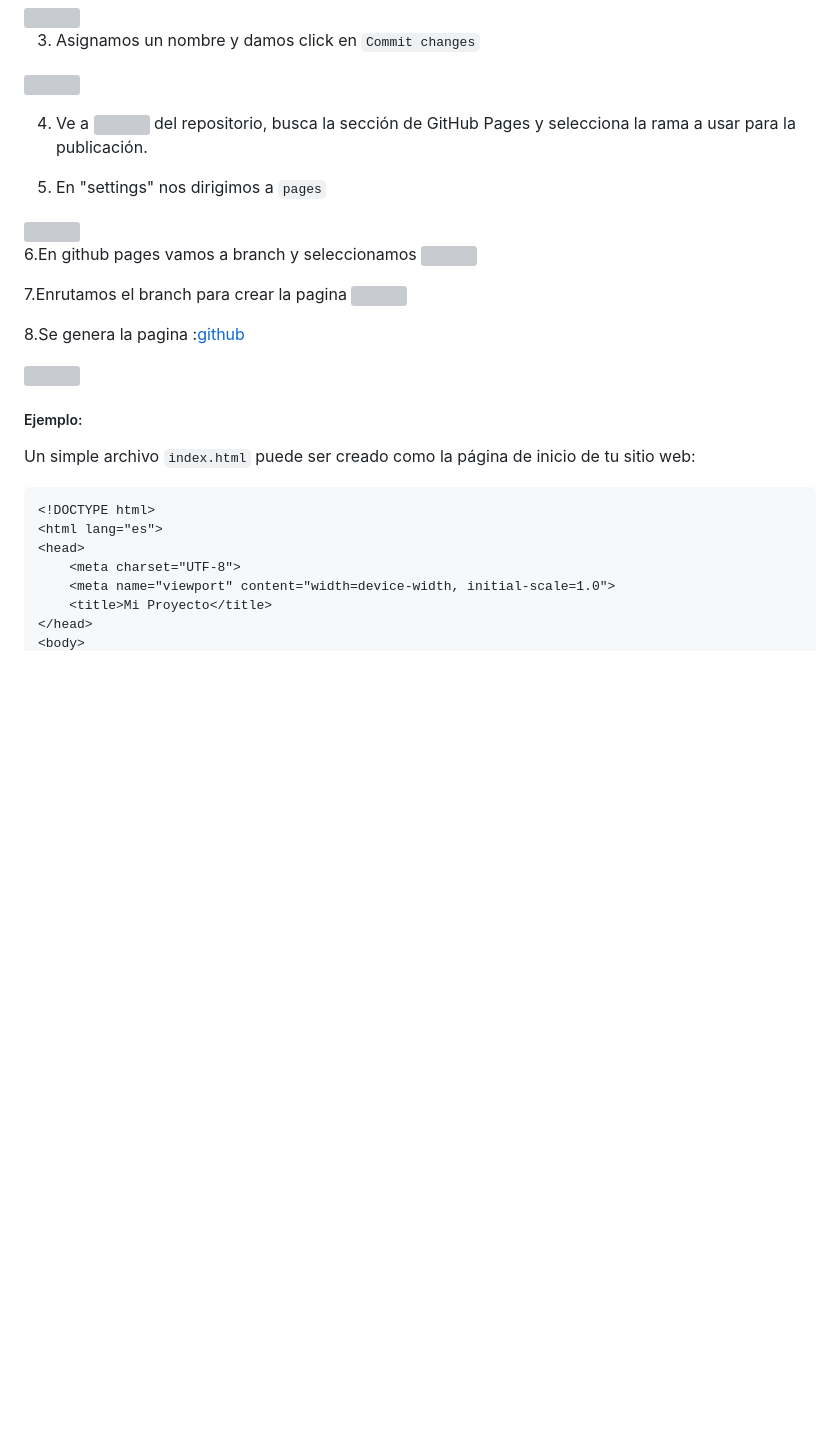
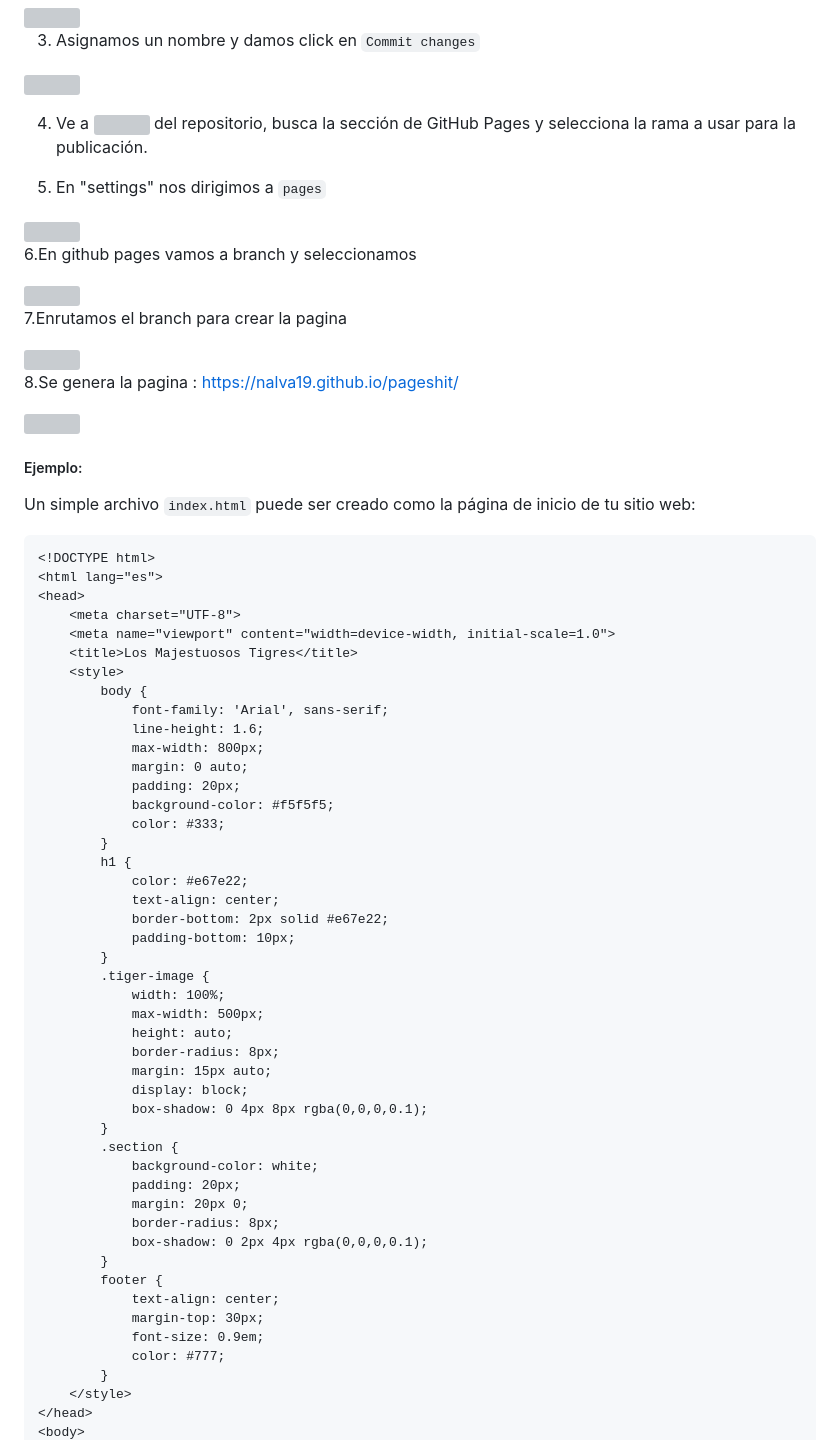
Before and after one commit to Alejandra-1805/Evaluaci-n-Grupal, a Markdown page: README.md, the part around one of its changes. Rendered like a GitHub page; blank space fills up the shorter version; grey boxes are pictures that could not be loaded.

```diff
--- a/README.md
+++ b/README.md
@@ -193,19 +193,23 @@ GitHub Pages permite publicar sitios web estáticos (HTML, CSS y JS) directament
 
 4. Ve a <img src="https://github.com/user-attachments/assets/a592fe32-2274-49b0-92be-de7830c4d1d2" width="100" style="border: 1px solid #eee;"> del repositorio, busca la sección de GitHub Pages y selecciona la rama a usar para la publicación.
 
-5. En "settings" nos dirigimos a `pages`
+
+7. En "settings" nos dirigimos a `pages`
 <img src="https://github.com/user-attachments/assets/1a6a7dfe-e518-472c-8e0d-ee5c622fc5ce" width="300" style="border: 1px solid #eee;">
 
+
 6.En github pages vamos a branch y seleccionamos
+
 <img src="https://github.com/user-attachments/assets/dc4aab3c-728c-4d25-99db-321e19f713b5" width="400" style="border: 1px solid #eee;">
 
+
 7.Enrutamos el branch para crear la pagina
+
 <img src="https://github.com/user-attachments/assets/14154079-172c-4334-9dcc-6d2138943ba4" width="400" style="border: 1px solid #eee;">
 
-8.Se genera la pagina :[github]("https://nalva19.github.io/pageshit/")
+8.Se genera la pagina : https://nalva19.github.io/pageshit/
 
 <img src="https://github.com/user-attachments/assets/d5e036b7-3d35-4ac4-b694-08eac41fed5f" width="400" style="border: 1px solid #eee;">
-
 
 
 ##### Ejemplo:
@@ -217,6 +221,45 @@ Un simple archivo  `index.html`  puede ser creado como la página de inicio de t
 <head>
     <meta charset="UTF-8">
     <meta name="viewport" content="width=device-width, initial-scale=1.0">
-    <title>Mi Proyecto</title>
+    <title>Los Majestuosos Tigres</title>
+    <style>
+        body {
+            font-family: 'Arial', sans-serif;
+            line-height: 1.6;
+            max-width: 800px;
+            margin: 0 auto;
+            padding: 20px;
+            background-color: #f5f5f5;
+            color: #333;
+        }
+        h1 {
+            color: #e67e22;
+            text-align: center;
+            border-bottom: 2px solid #e67e22;
+            padding-bottom: 10px;
+        }
+        .tiger-image {
+            width: 100%;
+            max-width: 500px;
+            height: auto;
+            border-radius: 8px;
+            margin: 15px auto;
+            display: block;
+            box-shadow: 0 4px 8px rgba(0,0,0,0.1);
+        }
+        .section {
+            background-color: white;
+            padding: 20px;
+            margin: 20px 0;
+            border-radius: 8px;
+            box-shadow: 0 2px 4px rgba(0,0,0,0.1);
+        }
+        footer {
+            text-align: center;
+            margin-top: 30px;
+            font-size: 0.9em;
+            color: #777;
+        }
+    </style>
 </head>
 <body>
```
Also changed, not shown: other parts of README.md (+34 -2 lines).
